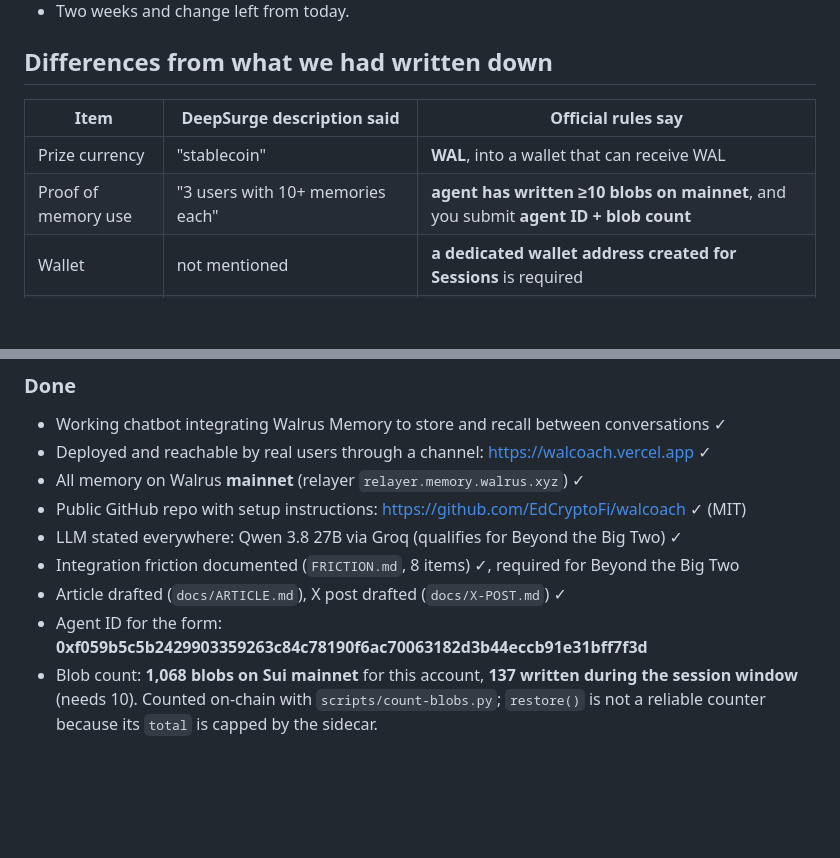
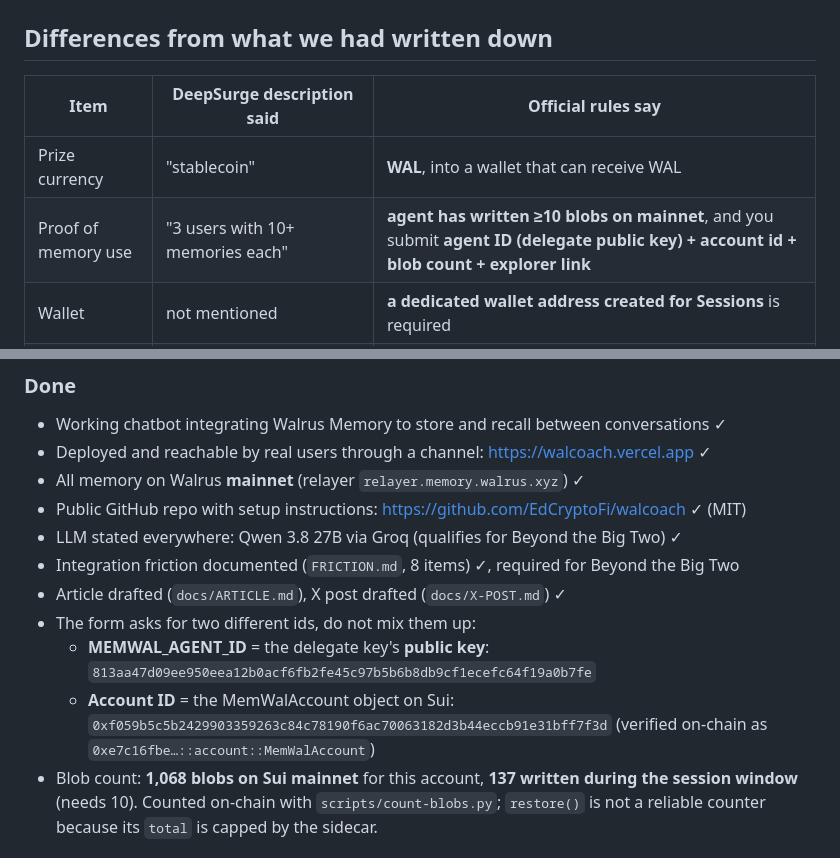
Before and after one commit to EdCryptoFi/walcoach, a Markdown page: docs/RULES-GAP.md, 2 parts joined by grey strips. Rendered like a GitHub page; blank space fills up the shorter version.

Commit message:
Distinguish MEMWAL_AGENT_ID (delegate public key) from the account object id
Co-Authored-By: Claude Opus 5 (1M context) <noreply@anthropic.com>

```diff
--- a/docs/RULES-GAP.md
+++ b/docs/RULES-GAP.md
@@ -11,7 +11,7 @@ This page, not the DeepSurge description, is the binding document. Checked 2026-
 | Item | DeepSurge description said | Official rules say |
 |---|---|---|
 | Prize currency | "stablecoin" | **WAL**, into a wallet that can receive WAL |
-| Proof of memory use | "3 users with 10+ memories each" | **agent has written ≥10 blobs on mainnet**, and you submit **agent ID + blob count** |
+| Proof of memory use | "3 users with 10+ memories each" | **agent has written ≥10 blobs on mainnet**, and you submit **agent ID (delegate public key) + account id + blob count + explorer link** |
 | Wallet | not mentioned | **a dedicated wallet address created for Sessions** is required |
 | Feedback | "a bug or friction point and/or improvement idea" | the **Walrus Memory feedback form** with **at least one bug AND one improvement idea** |
 | Discord | listed as a resource | **joining the Walrus Discord is required** |
@@ -32,7 +32,10 @@ the Best Chatbot placement. Satisfy the stricter version.
 - LLM stated everywhere: Qwen 3.8 27B via Groq (qualifies for Beyond the Big Two) ✓
 - Integration friction documented (`FRICTION.md`, 8 items) ✓, required for Beyond the Big Two
 - Article drafted (`docs/ARTICLE.md`), X post drafted (`docs/X-POST.md`) ✓
-- Agent ID for the form: **0xf059b5c5b2429903359263c84c78190f6ac70063182d3b44eccb91e31bff7f3d**
+- The form asks for two different ids, do not mix them up:
+  - **MEMWAL_AGENT_ID** = the delegate key's **public key**: `813aa47d09ee950eea12b0acf6fb2fe45c97b5b6b8db9cf1ecefc64f19a0b7fe`
+  - **Account ID** = the MemWalAccount object on Sui: `0xf059b5c5b2429903359263c84c78190f6ac70063182d3b44eccb91e31bff7f3d`
+    (verified on-chain as `0xe7c16fbe…::account::MemWalAccount`)
 - Blob count: **1,068 blobs on Sui mainnet** for this account, **137 written during the session window** (needs 10). Counted on-chain with `scripts/count-blobs.py`; `restore()` is not a reliable counter because its `total` is capped by the sidecar.
 
 ### Missing, in order of risk
```
